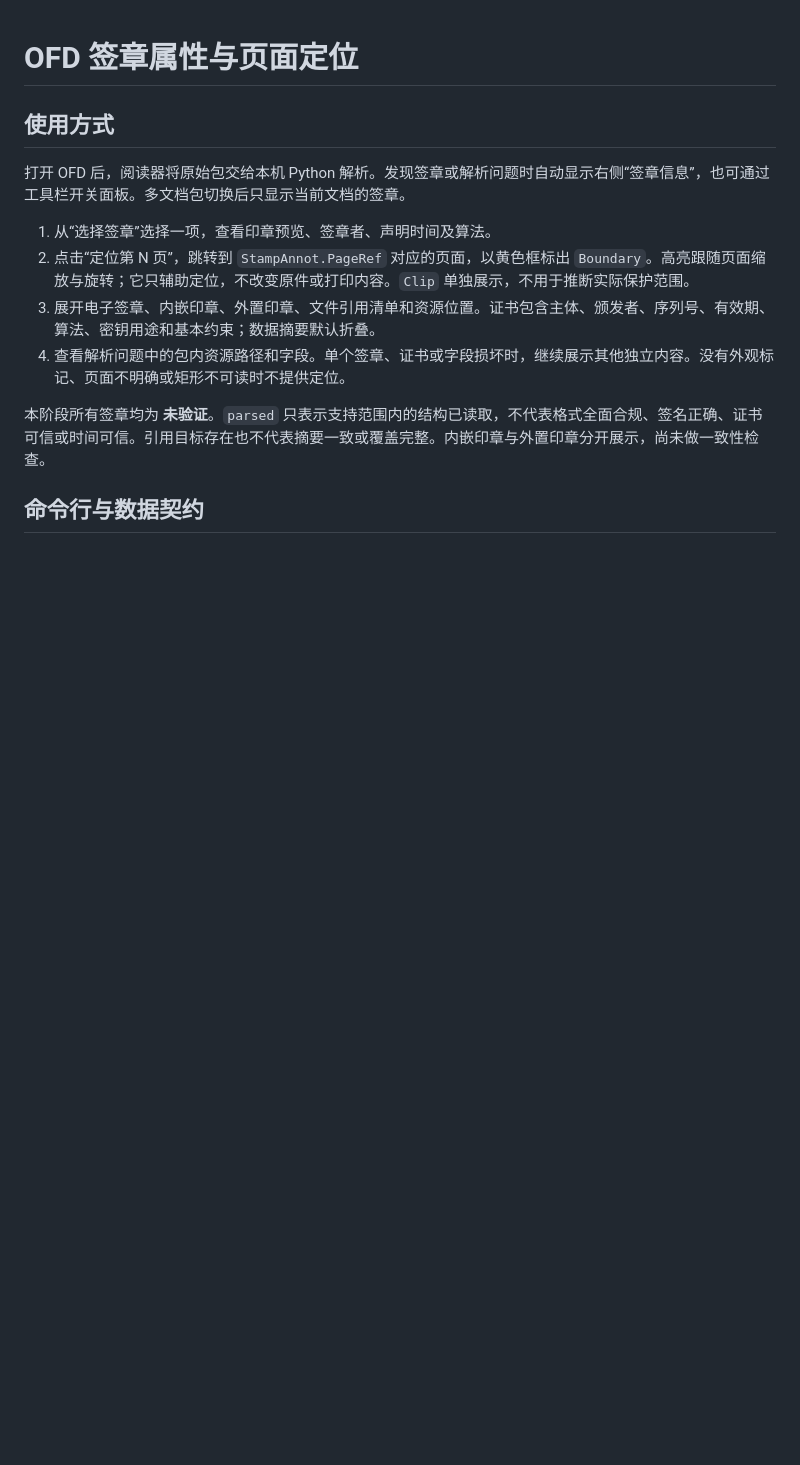
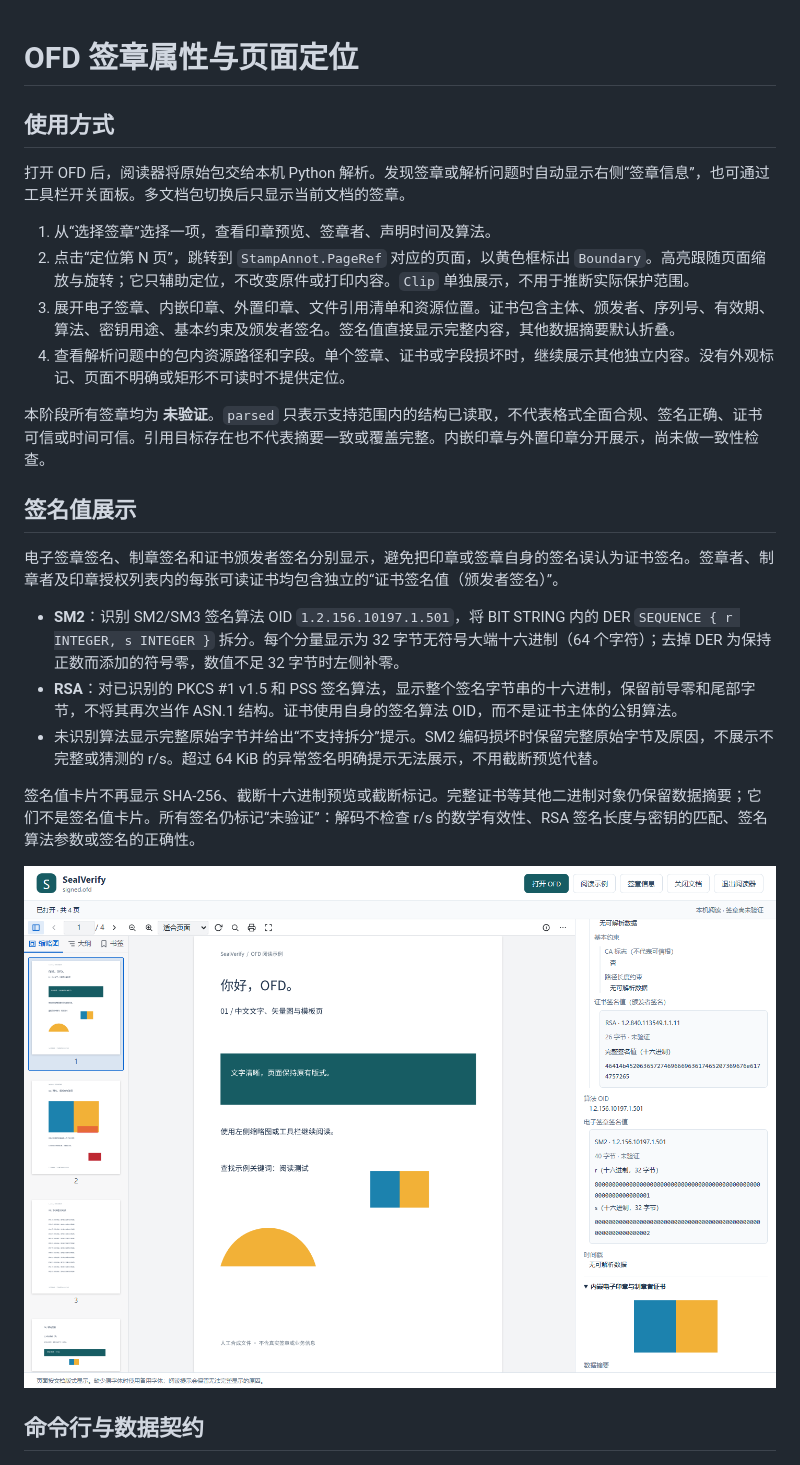
Before and after one commit to Loora1N/SealVerify, a Markdown page: docs/signature-inspection.md, the part around one of its changes. Drawn GitHub-style; pictures changed too: docs/images/signature-value-sm2.png (added); blank space fills up the shorter version.

Commit message:
feat: display SM2 components and complete RSA signatures

```diff
--- a/docs/signature-inspection.md
+++ b/docs/signature-inspection.md
@@ -6,10 +6,22 @@
 
 1. 从“选择签章”选择一项，查看印章预览、签章者、声明时间及算法。
 2. 点击“定位第 N 页”，跳转到 `StampAnnot.PageRef` 对应的页面，以黄色框标出 `Boundary`。高亮跟随页面缩放与旋转；它只辅助定位，不改变原件或打印内容。`Clip` 单独展示，不用于推断实际保护范围。
-3. 展开电子签章、内嵌印章、外置印章、文件引用清单和资源位置。证书包含主体、颁发者、序列号、有效期、算法、密钥用途和基本约束；数据摘要默认折叠。
+3. 展开电子签章、内嵌印章、外置印章、文件引用清单和资源位置。证书包含主体、颁发者、序列号、有效期、算法、密钥用途、基本约束及颁发者签名。签名值直接显示完整内容，其他数据摘要默认折叠。
 4. 查看解析问题中的包内资源路径和字段。单个签章、证书或字段损坏时，继续展示其他独立内容。没有外观标记、页面不明确或矩形不可读时不提供定位。
 
 本阶段所有签章均为 **未验证**。`parsed` 只表示支持范围内的结构已读取，不代表格式全面合规、签名正确、证书可信或时间可信。引用目标存在也不代表摘要一致或覆盖完整。内嵌印章与外置印章分开展示，尚未做一致性检查。
+
+## 签名值展示
+
+电子签章签名、制章签名和证书颁发者签名分别显示，避免把印章或签章自身的签名误认为证书签名。签章者、制章者及印章授权列表内的每张可读证书均包含独立的“证书签名值（颁发者签名）”。
+
+- **SM2**：识别 SM2/SM3 签名算法 OID `1.2.156.10197.1.501`，将 BIT STRING 内的 DER `SEQUENCE { r INTEGER, s INTEGER }` 拆分。每个分量显示为 32 字节无符号大端十六进制（64 个字符）；去掉 DER 为保持正数而添加的符号零，数值不足 32 字节时左侧补零。
+- **RSA**：对已识别的 PKCS #1 v1.5 和 PSS 签名算法，显示整个签名字节串的十六进制，保留前导零和尾部字节，不将其再次当作 ASN.1 结构。证书使用自身的签名算法 OID，而不是证书主体的公钥算法。
+- 未识别算法显示完整原始字节并给出“不支持拆分”提示。SM2 编码损坏时保留完整原始字节及原因，不展示不完整或猜测的 r/s。超过 64 KiB 的异常签名明确提示无法展示，不用截断预览代替。
+
+签名值卡片不再显示 SHA-256、截断十六进制预览或截断标记。完整证书等其他二进制对象仍保留数据摘要；它们不是签名值卡片。所有签名仍标记“未验证”：解码不检查 r/s 的数学有效性、RSA 签名长度与密钥的匹配、签名算法参数或签名的正确性。
+
+![合成 SM2 签名的完整 r、s](images/signature-value-sm2.png)
 
 ## 命令行与数据契约
 
```
Also changed, not shown: other parts of docs/signature-inspection.md (+21 -2 lines), README.md (+2 -1 lines), docs/devlogs/2026-11-07-001-signature-value-display.md (added, +65 -0 lines), docs/devlogs/README.md (+1 -0 lines), 9 other files.
